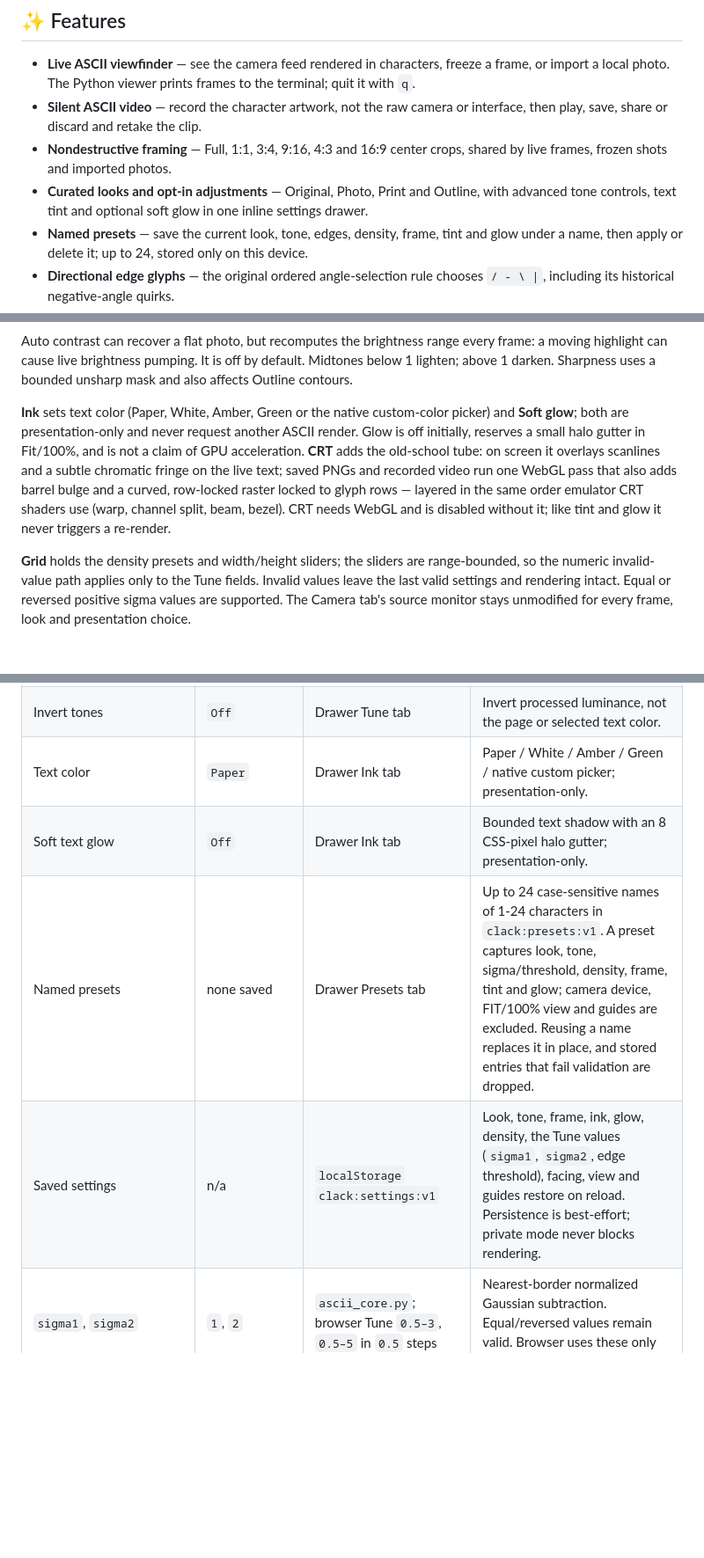
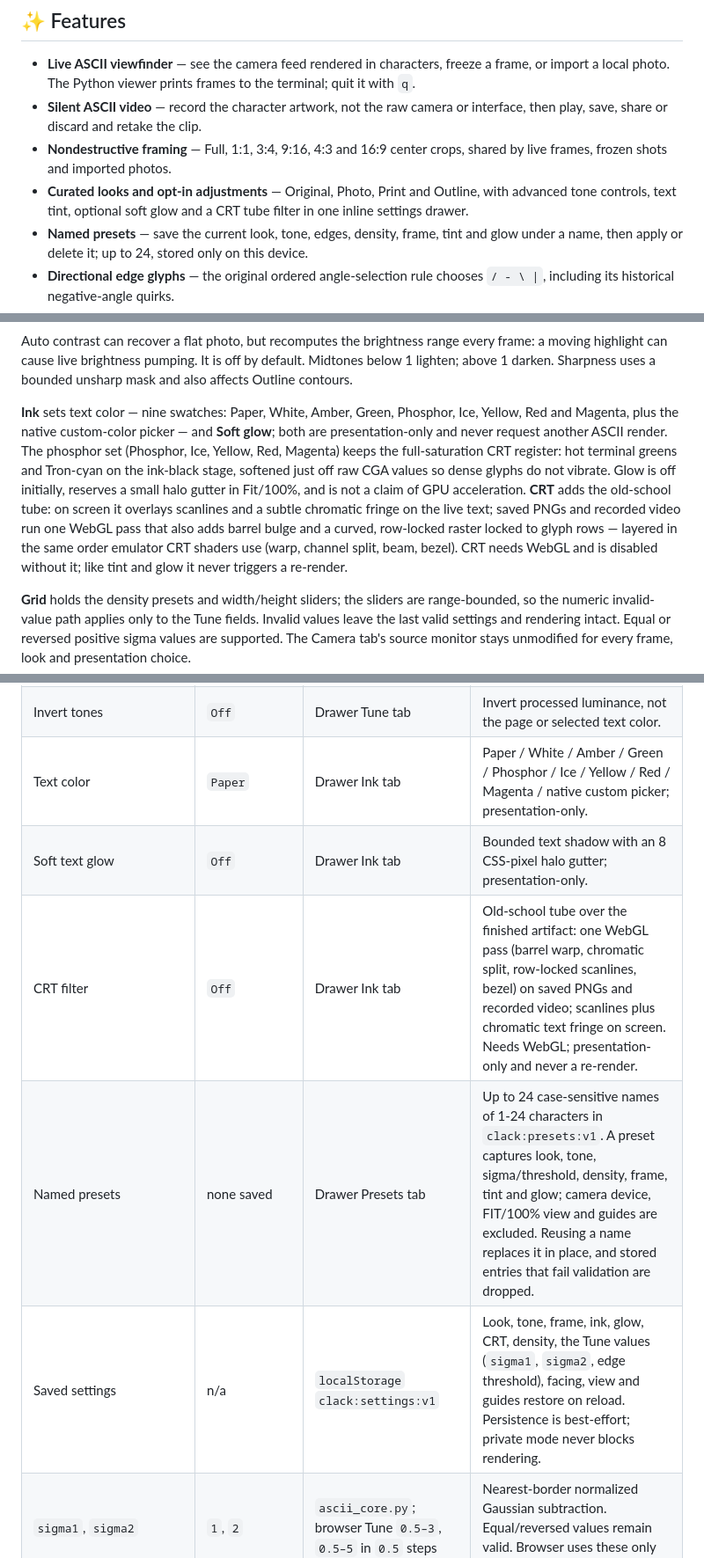
Before and after one commit to bhoot1234567890/webcam-to-ascii, a Markdown page: README.md, 3 parts joined by grey strips. Shown at 88% size. GitHub-like rendering; blank space fills up the shorter version.

Commit message:
docs: catch README up to the phosphor palette and CRT filter
Nine-swatch ink list with the CRT-register rationale, CRT in the
features bullet, the shared-painter sentence, a Configuration row,
and the persisted-settings list; crt/ joins the AGENTS module list.

```diff
--- a/README.md
+++ b/README.md
@@ -15,7 +15,7 @@
 - **Live ASCII viewfinder** — see the camera feed rendered in characters, freeze a frame, or import a local photo. The Python viewer prints frames to the terminal; quit it with `q`.
 - **Silent ASCII video** — record the character artwork, not the raw camera or interface, then play, save, share or discard and retake the clip.
 - **Nondestructive framing** — Full, 1:1, 3:4, 9:16, 4:3 and 16:9 center crops, shared by live frames, frozen shots and imported photos.
-- **Curated looks and opt-in adjustments** — Original, Photo, Print and Outline, with advanced tone controls, text tint and optional soft glow in one inline settings drawer.
+- **Curated looks and opt-in adjustments** — Original, Photo, Print and Outline, with advanced tone controls, text tint, optional soft glow and a CRT tube filter in one inline settings drawer.
 - **Named presets** — save the current look, tone, edges, density, frame, tint and glow under a name, then apply or delete it; up to 24, stored only on this device.
 - **Directional edge glyphs** — the original ordered angle-selection rule chooses `/ - \ |`, including its historical negative-angle quirks.
 - **95-character luminance ramp** — Original maps shading through the full measured printable ASCII set. Photo and Print use a compact ramp with the same real ink measurements, not assumed equal brightness steps.
@@ -53,7 +53,7 @@ Framing is an exact whole-pixel **center crop**, not a stretch or a saved edit.
 
 Auto contrast can recover a flat photo, but recomputes the brightness range every frame: a moving highlight can cause live brightness pumping. It is off by default. Midtones below 1 lighten; above 1 darken. Sharpness uses a bounded unsharp mask and also affects Outline contours.
 
-**Ink** sets text color (Paper, White, Amber, Green or the native custom-color picker) and **Soft glow**; both are presentation-only and never request another ASCII render. Glow is off initially, reserves a small halo gutter in Fit/100%, and is not a claim of GPU acceleration. **CRT** adds the old-school tube: on screen it overlays scanlines and a subtle chromatic fringe on the live text; saved PNGs and recorded video run one WebGL pass that also adds barrel bulge and a curved, row-locked raster locked to glyph rows — layered in the same order emulator CRT shaders use (warp, channel split, beam, bezel). CRT needs WebGL and is disabled without it; like tint and glow it never triggers a re-render.
+**Ink** sets text color — nine swatches: Paper, White, Amber, Green, Phosphor, Ice, Yellow, Red and Magenta, plus the native custom-color picker — and **Soft glow**; both are presentation-only and never request another ASCII render. The phosphor set (Phosphor, Ice, Yellow, Red, Magenta) keeps the full-saturation CRT register: hot terminal greens and Tron-cyan on the ink-black stage, softened just off raw CGA values so dense glyphs do not vibrate. Glow is off initially, reserves a small halo gutter in Fit/100%, and is not a claim of GPU acceleration. **CRT** adds the old-school tube: on screen it overlays scanlines and a subtle chromatic fringe on the live text; saved PNGs and recorded video run one WebGL pass that also adds barrel bulge and a curved, row-locked raster locked to glyph rows — layered in the same order emulator CRT shaders use (warp, channel split, beam, bezel). CRT needs WebGL and is disabled without it; like tint and glow it never triggers a re-render.
 
 **Grid** holds the density presets and width/height sliders; the sliders are range-bounded, so the numeric invalid-value path applies only to the Tune fields. Invalid values leave the last valid settings and rendering intact. Equal or reversed positive sigma values are supported. The Camera tab's source monitor stays unmodified for every frame, look and presentation choice.
 
@@ -323,10 +323,11 @@ The Python scripts are tuned in source. The browser exposes everything through t
 | Midtones | `1` | Drawer Tune tab; `0.5–2` in `0.05` steps | Gamma exponent; below 1 lightens, above 1 darkens. |
 | Sharpness | `0` | Drawer Tune tab; `0–1.5` in `0.05` steps | Bounded 2D binomial unsharp mask before shading and contours. |
 | Invert tones | `Off` | Drawer Tune tab | Invert processed luminance, not the page or selected text color. |
-| Text color | `Paper` | Drawer Ink tab | Paper / White / Amber / Green / native custom picker; presentation-only. |
+| Text color | `Paper` | Drawer Ink tab | Paper / White / Amber / Green / Phosphor / Ice / Yellow / Red / Magenta / native custom picker; presentation-only. |
 | Soft text glow | `Off` | Drawer Ink tab | Bounded text shadow with an 8 CSS-pixel halo gutter; presentation-only. |
+| CRT filter | `Off` | Drawer Ink tab | Old-school tube over the finished artifact: one WebGL pass (barrel warp, chromatic split, row-locked scanlines, bezel) on saved PNGs and recorded video; scanlines plus chromatic text fringe on screen. Needs WebGL; presentation-only and never a re-render. |
 | Named presets | none saved | Drawer Presets tab | Up to 24 case-sensitive names of 1-24 characters in `clack:presets:v1`. A preset captures look, tone, sigma/threshold, density, frame, tint and glow; camera device, FIT/100% view and guides are excluded. Reusing a name replaces it in place, and stored entries that fail validation are dropped. |
-| Saved settings | n/a | `localStorage` `clack:settings:v1` | Look, tone, frame, ink, glow, density, the Tune values (`sigma1`, `sigma2`, edge threshold), facing, view and guides restore on reload. Persistence is best-effort; private mode never blocks rendering. |
+| Saved settings | n/a | `localStorage` `clack:settings:v1` | Look, tone, frame, ink, glow, CRT, density, the Tune values (`sigma1`, `sigma2`, edge threshold), facing, view and guides restore on reload. Persistence is best-effort; private mode never blocks rendering. |
 | `sigma1`, `sigma2` | `1`, `2` | `ascii_core.py`; browser Tune `0.5–3`, `0.5–5` in `0.5` steps | Nearest-border normalized Gaussian subtraction. Equal/reversed values remain valid. Browser uses these only for Original/Outline. |
 | `edge_index_threshold` / Edge threshold | `90` | `ascii_core.py`; browser Tune integer `0–95` | Overlay when the nearest magnitude-ramp **index** is below this value; not a raw-magnitude cutoff. Retained but disabled for Photo/Print. |
 | `ord('q')` | `q` | `webcam ascii.py`, `web ascii cv2.py` | Key that stops the loop and releases the camera. |
```
Also changed, not shown: other parts of README.md (+1 -1 lines), AGENTS.md (+1 -1 lines).
